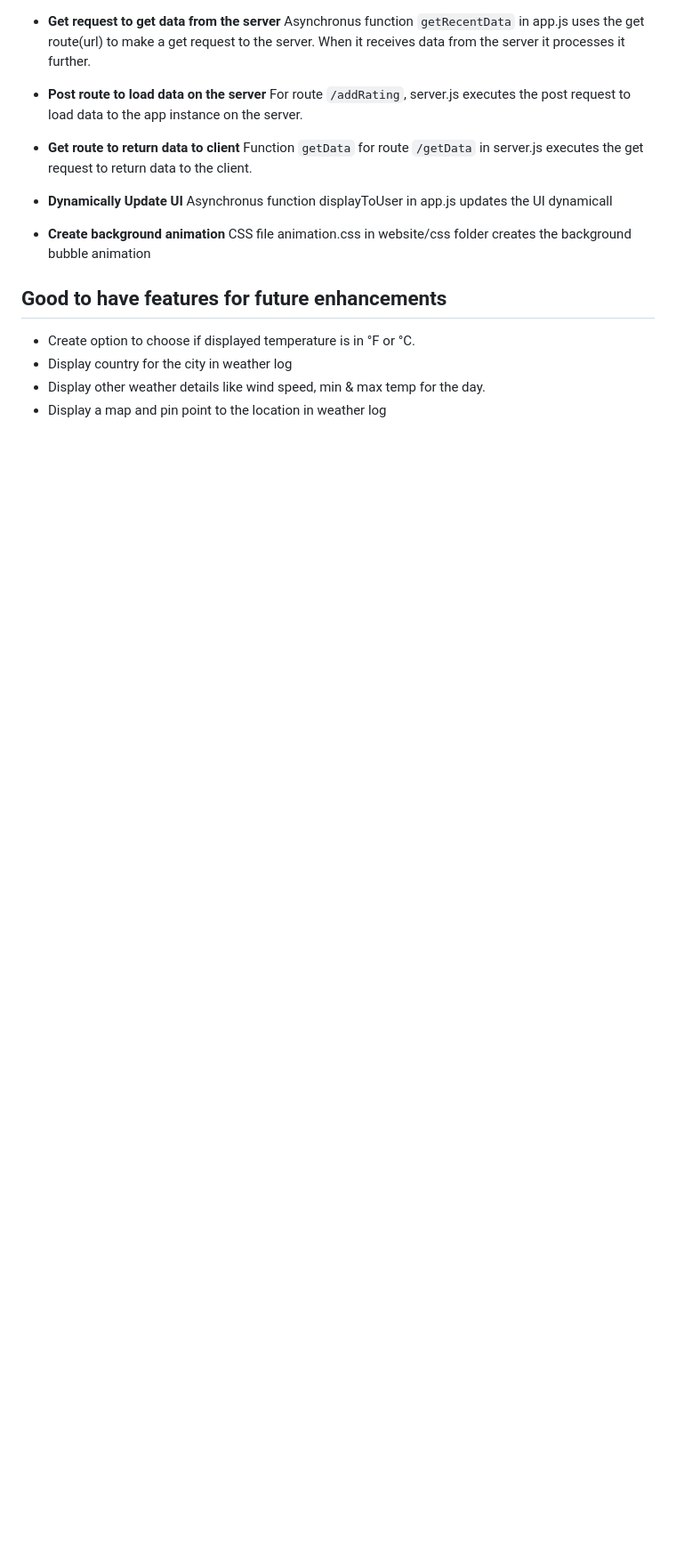
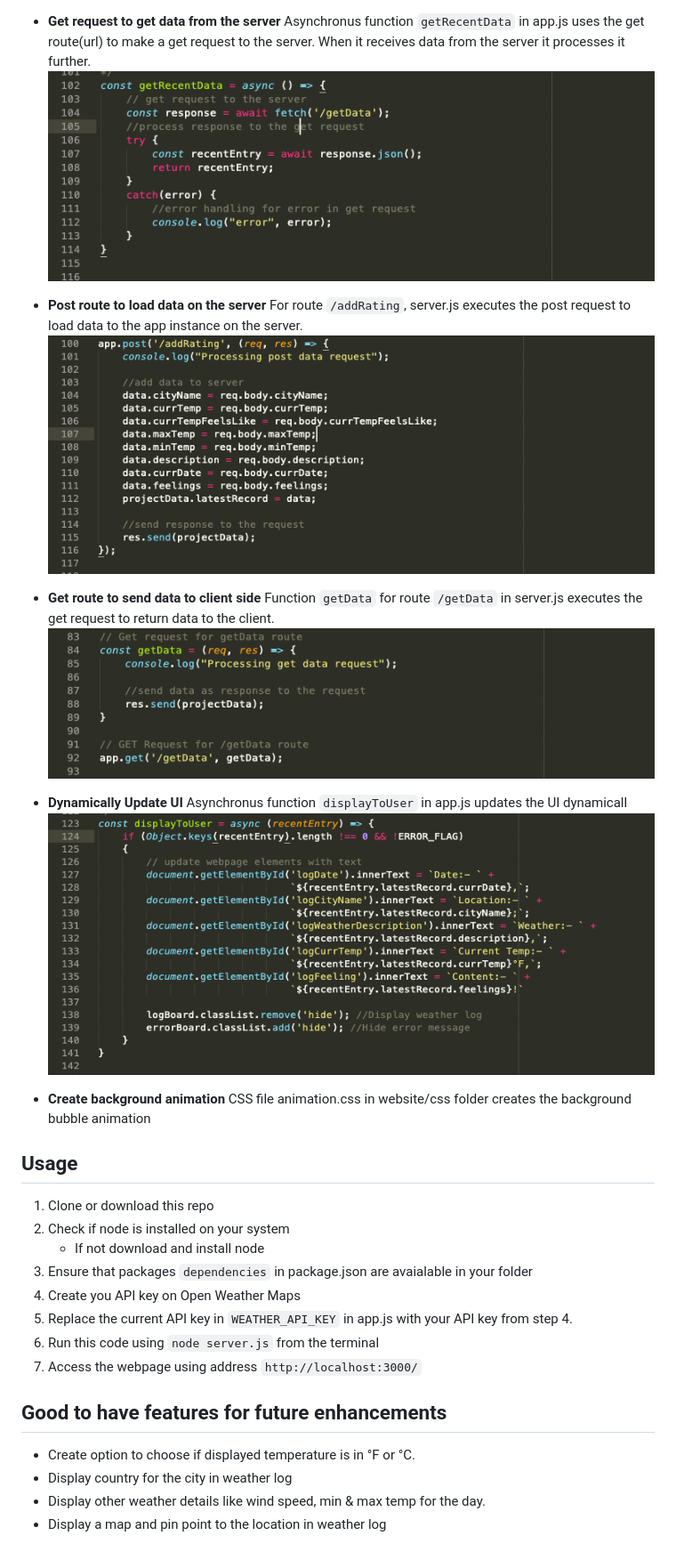
Before and after one commit to AmaPal09/UD_FEND_PRJ3_Weather_Journal_App, a Markdown page: README.MD, the part around the change printed below. Shown: that part at 89% size. Drawn GitHub-style; pictures changed too: website/images/addRating.png (added), website/images/displayToUser.png (added), website/images/getData.png (added); blank space fills up the shorter version.

Commit message:
Feat: Add code snippets to the readme

````diff
--- a/README.MD
+++ b/README.MD
@@ -38,18 +41,32 @@
 
 - **Get request to get data from the server**
 Asynchronus function ```getRecentData``` in app.js uses the get route(url) to make a get request to the server. When it receives data from the server it processes it further.
+![getRecentData function](website/images/getRecentData.png)
 
 - **Post route to load data on the server**
 For route ```/addRating```, server.js executes the post request to load data to the app instance on the server.
+![addRating function](website/images/addRating.png)
 
-- **Get route to return data to client**
+- **Get route to send data to client side**
 Function ```getData``` for route ```/getData``` in server.js executes the get request to return data to the client.
+![getData function](website/images/getData.png)
 
 - **Dynamically Update UI**
-Asynchronus function displayToUser in app.js updates the UI dynamicall
+Asynchronus function ```displayToUser``` in app.js updates the UI dynamicall
+![displayToUser function](website/images/displayToUser.png)
 
 - **Create background animation**
 CSS file animation.css in website/css folder creates the background bubble animation
+
+## Usage
+1. Clone or download this repo
+2. Check if node is installed on your system
+	- If not download and install node
+3. Ensure that packages ```dependencies``` in package.json are avaialable in your folder
+4. Create you API key on Open Weather Maps
+5. Replace the current API key in `WEATHER_API_KEY` in app.js with your API key from step 4.
+6. Run this code using `node server.js` from the terminal
+7. Access the webpage using address `http://localhost:3000/`
 
 ## Good to have features for future enhancements
 - Create option to choose if displayed temperature is in °F or °C.
````
Also changed, not shown: other parts of README.MD (+5 -2 lines), website/images/getWeatherData.png (added), website/images/postData.png (added).
